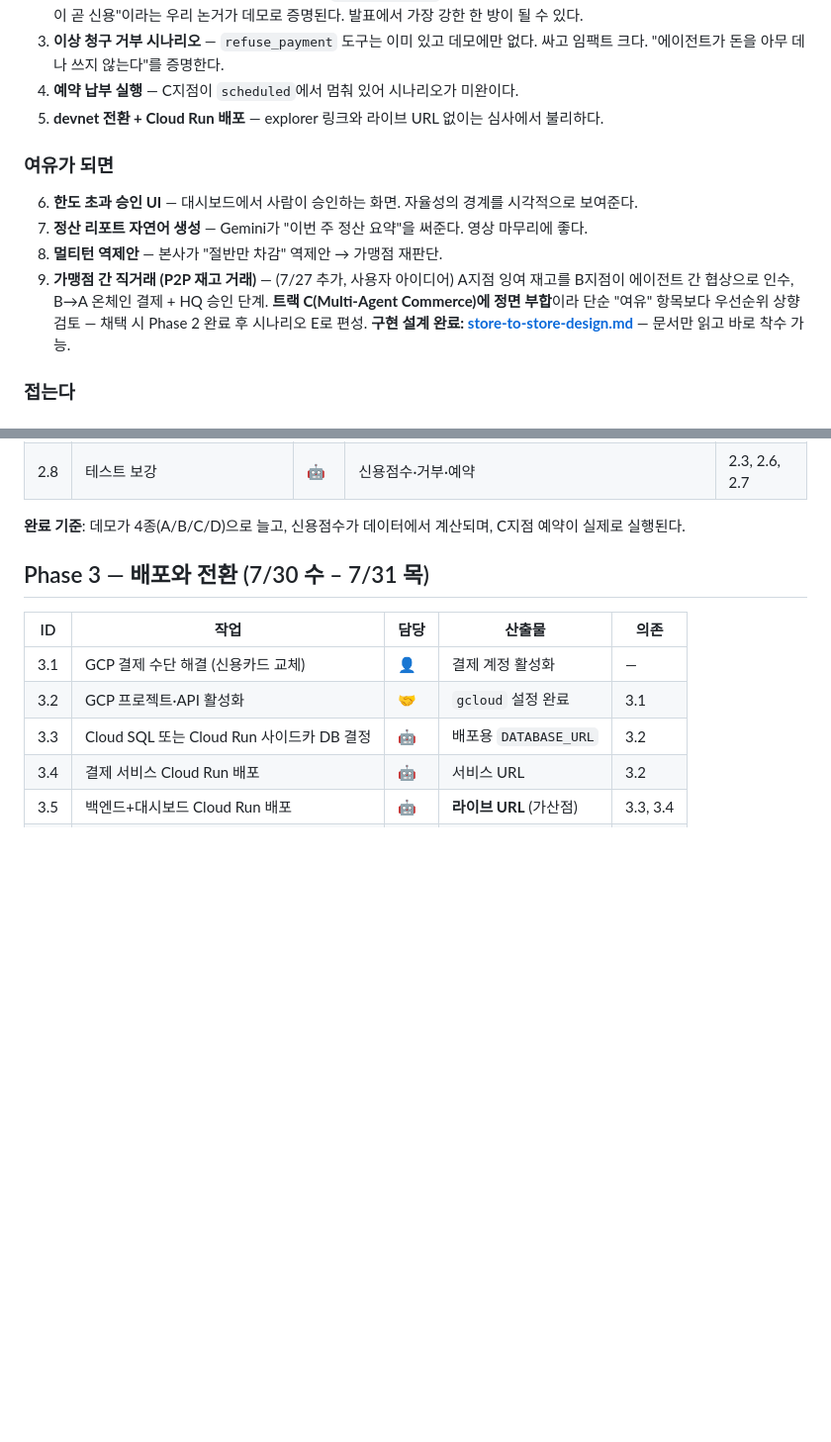
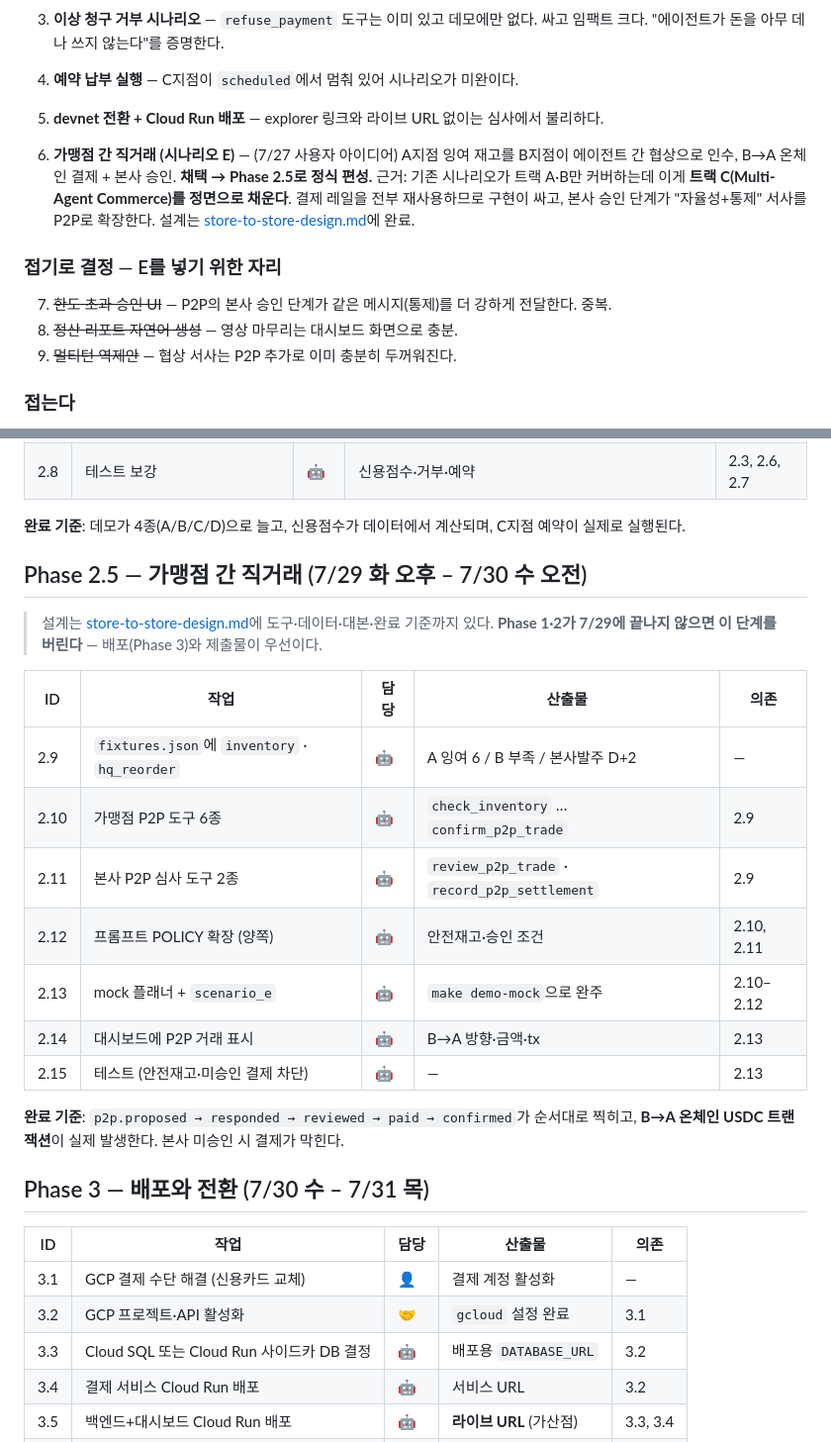
Before and after one commit to poi2507/solply, a Markdown page: docs/wbs.md, 2 parts joined by grey strips. Shown at 99% size. GitHub-like rendering; blank space fills up the shorter version.

Commit message:
Promote store-to-store trade to Phase 2.5, cut three optional items for it
The P2P idea covers track C (Multi-Agent Commerce), which none of the existing
scenarios touch — A and B only reach tracks A and B. It also reuses the whole
payment rail, so it is cheap next to what it buys.

Made room by dropping the three "if there's time" items: the approval UI is
redundant once HQ approval gates P2P settlement, the narrated report adds
nothing the dashboard doesn't already show, and multi-turn counter-offers stop
mattering when there's a second negotiation axis.

Guardrail: if Phases 1 and 2 slip past 7/29, E gets dropped — deployment and
the submission package come first.

Also flags a scheduling conflict the design surfaces: five scenarios in a
three-minute video is 36 seconds each, which explains nothing. Video plan is
now four, with the refusal shown only as a dashboard log line.

Co-Authored-By: Claude Fable 5 <noreply@anthropic.com>

```diff
--- a/docs/wbs.md
+++ b/docs/wbs.md
@@ -34,11 +34,12 @@
 4. **예약 납부 실행** — C지점이 `scheduled`에서 멈춰 있어 시나리오가 미완이다.
 5. **devnet 전환 + Cloud Run 배포** — explorer 링크와 라이브 URL 없이는 심사에서 불리하다.
 
-### 여유가 되면
-6. **한도 초과 승인 UI** — 대시보드에서 사람이 승인하는 화면. 자율성의 경계를 시각적으로 보여준다.
-7. **정산 리포트 자연어 생성** — Gemini가 "이번 주 정산 요약"을 써준다. 영상 마무리에 좋다.
-8. **멀티턴 역제안** — 본사가 "절반만 차감" 역제안 → 가맹점 재판단.
-9. **가맹점 간 직거래 (P2P 재고 거래)** — (7/27 추가, 사용자 아이디어) A지점 잉여 재고를 B지점이 에이전트 간 협상으로 인수, B→A 온체인 결제 + HQ 승인 단계. **트랙 C(Multi-Agent Commerce)에 정면 부합**이라 단순 "여유" 항목보다 우선순위 상향 검토 — 채택 시 Phase 2 완료 후 시나리오 E로 편성. **구현 설계 완료: [store-to-store-design.md](store-to-store-design.md)** — 문서만 읽고 바로 착수 가능.
+6. **가맹점 간 직거래 (시나리오 E)** — (7/27 사용자 아이디어) A지점 잉여 재고를 B지점이 에이전트 간 협상으로 인수, B→A 온체인 결제 + 본사 승인. **채택 → Phase 2.5로 정식 편성.** 근거: 기존 시나리오가 트랙 A·B만 커버하는데 이게 **트랙 C(Multi-Agent Commerce)를 정면으로 채운다**. 결제 레일을 전부 재사용하므로 구현이 싸고, 본사 승인 단계가 "자율성+통제" 서사를 P2P로 확장한다. 설계는 [store-to-store-design.md](store-to-store-design.md)에 완료.
+
+### 접기로 결정 — E를 넣기 위한 자리
+7. ~~한도 초과 승인 UI~~ — P2P의 본사 승인 단계가 같은 메시지(통제)를 더 강하게 전달한다. 중복.
+8. ~~정산 리포트 자연어 생성~~ — 영상 마무리는 대시보드 화면으로 충분.
+9. ~~멀티턴 역제안~~ — 협상 서사는 P2P 추가로 이미 충분히 두꺼워진다.
 
 ### 접는다
 - **pay.sh** — devnet 지원 여부가 불확실하다. 확인에만 하루 날릴 수 있다. Discord에서 물어보고 답이 오면 그때.
@@ -72,6 +73,23 @@
 | 2.8 | 테스트 보강 | 🤖 | 신용점수·거부·예약 | 2.3, 2.6, 2.7 |
 
 **완료 기준**: 데모가 4종(A/B/C/D)으로 늘고, 신용점수가 데이터에서 계산되며, C지점 예약이 실제로 실행된다.
+
+## Phase 2.5 — 가맹점 간 직거래 (7/29 화 오후 – 7/30 수 오전)
+
+> 설계는 [store-to-store-design.md](store-to-store-design.md)에 도구·데이터·대본·완료 기준까지 있다.
+> **Phase 1·2가 7/29에 끝나지 않으면 이 단계를 버린다** — 배포(Phase 3)와 제출물이 우선이다.
+
+| ID | 작업 | 담당 | 산출물 | 의존 |
+|---|---|---|---|---|
+| 2.9 | `fixtures.json`에 `inventory` · `hq_reorder` | 🤖 | A 잉여 6 / B 부족 / 본사발주 D+2 | — |
+| 2.10 | 가맹점 P2P 도구 6종 | 🤖 | `check_inventory` … `confirm_p2p_trade` | 2.9 |
+| 2.11 | 본사 P2P 심사 도구 2종 | 🤖 | `review_p2p_trade` · `record_p2p_settlement` | 2.9 |
+| 2.12 | 프롬프트 POLICY 확장 (양쪽) | 🤖 | 안전재고·승인 조건 | 2.10, 2.11 |
+| 2.13 | mock 플래너 + `scenario_e` | 🤖 | `make demo-mock`으로 완주 | 2.10–2.12 |
+| 2.14 | 대시보드에 P2P 거래 표시 | 🤖 | B→A 방향·금액·tx | 2.13 |
+| 2.15 | 테스트 (안전재고·미승인 결제 차단) | 🤖 | — | 2.13 |
+
+**완료 기준**: `p2p.proposed → responded → reviewed → paid → confirmed`가 순서대로 찍히고, **B→A 온체인 USDC 트랜잭션**이 실제 발생한다. 본사 미승인 시 결제가 막힌다.
 
 ## Phase 3 — 배포와 전환 (7/30 수 – 7/31 목)
 
```
Also changed, not shown: other parts of docs/wbs.md (+3 -2 lines), docs/HANDOFF.md (+4 -2 lines).
